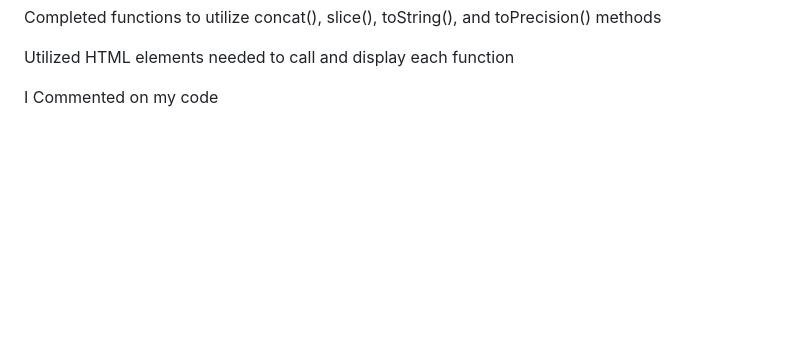
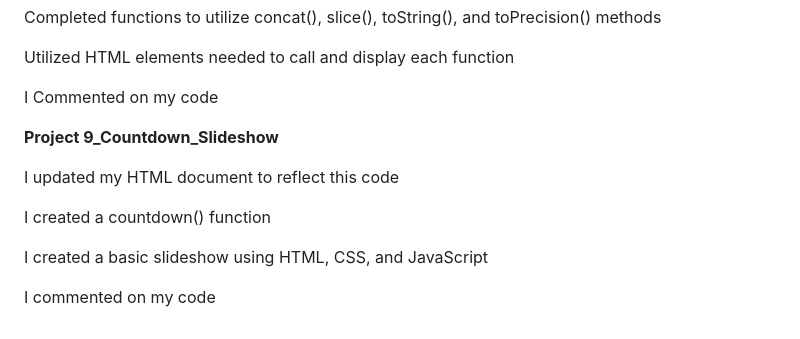
Before and after one commit to Bendiesel007/JAVASCRIPT-PROJECTS, a Markdown page: README.md, the part around the change. Drawn GitHub-style; blank space fills up the shorter version.

```diff
--- a/README.md
+++ b/README.md
@@ -100,3 +100,13 @@ Completed functions to utilize concat(), slice(), toString(), and toPrecision()
 Utilized HTML elements needed to call and display each function
 
 I Commented on my code
+
+**Project 9_Countdown_Slideshow**
+
+I updated my HTML document to reflect this code
+
+I created a countdown() function
+
+I created a basic slideshow using HTML, CSS, and JavaScript
+
+I commented on my code
```
